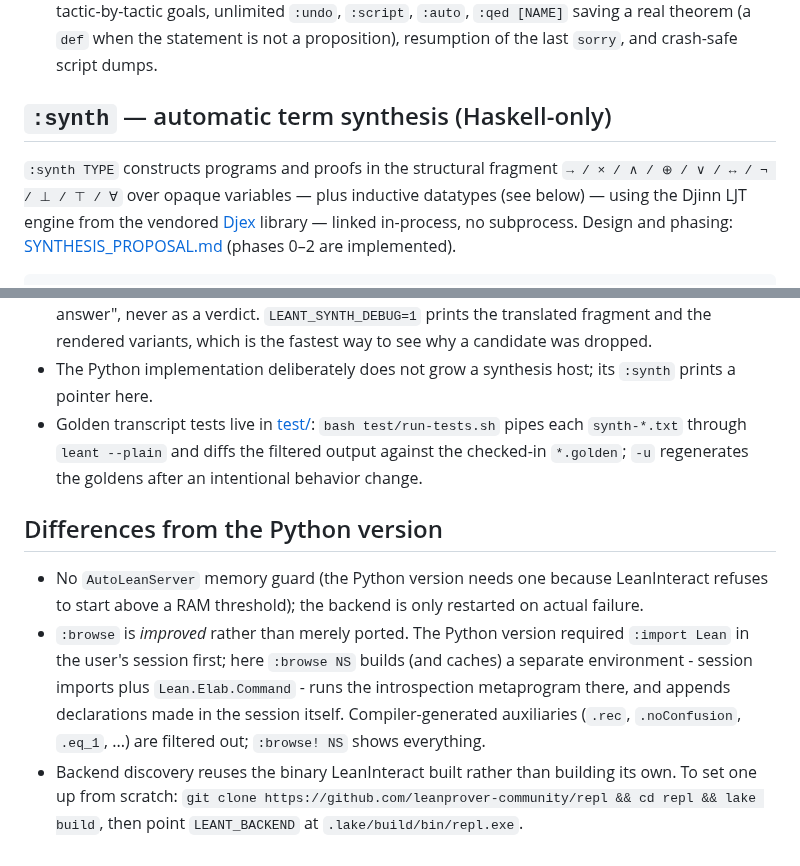
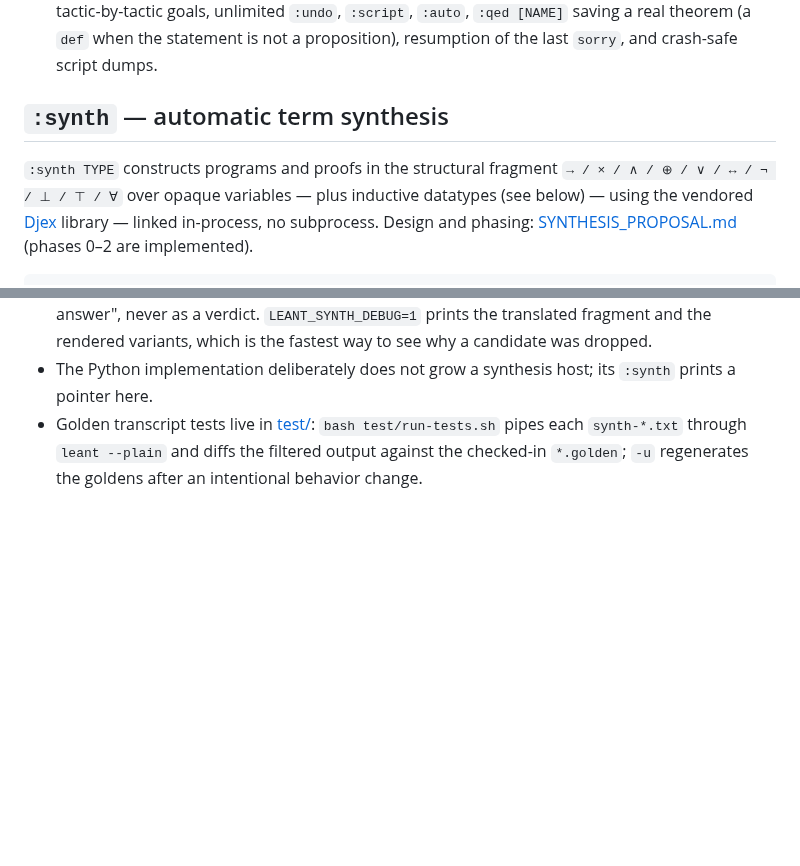
Before and after one commit to VladimirReshetnikov/Leant, a Markdown page: README.md, 2 parts joined by grey strips. Drawn GitHub-style; blank space fills up the shorter version.

Commit message:
Update README with changes to :synth and remove Python differences
Removed Python version differences section and updated the description of the `:synth` command.

```diff
--- a/README.md
+++ b/README.md
@@ -81,13 +81,12 @@ leant [FILE] [--project DIR] [--plain] [-i MOD]
   is not a proposition), resumption of the last `sorry`, and crash-safe
   script dumps.
 
-## `:synth` — automatic term synthesis (Haskell-only)
+## `:synth` — automatic term synthesis
 
 `:synth TYPE` constructs programs and proofs in the structural fragment
 `→ / × / ∧ / ⊕ / ∨ / ↔ / ¬ / ⊥ / ⊤ / ∀` over opaque variables — plus
-inductive datatypes (see below) — using the Djinn LJT engine from the
-vendored [Djex](lib/Djex) library — linked in-process, no
-subprocess. Design and phasing:
+inductive datatypes (see below) — using the vendored [Djex](lib/Djex)
+library — linked in-process, no subprocess. Design and phasing:
 [SYNTHESIS_PROPOSAL.md](SYNTHESIS_PROPOSAL.md) (phases 0–2 are
 implemented).
 
@@ -170,21 +169,3 @@ negations render as `absurd`.
   pipes each `synth-*.txt` through `leant --plain` and diffs the
   filtered output against the checked-in `*.golden`; `-u` regenerates
   the goldens after an intentional behavior change.
-
-## Differences from the Python version
-
-- No `AutoLeanServer` memory guard (the Python version needs one because
-  LeanInteract refuses to start above a RAM threshold); the backend is only
-  restarted on actual failure.
-- `:browse` is *improved* rather than merely ported. The Python version
-  required `:import Lean` in the user's session first; here `:browse NS`
-  builds (and caches) a separate environment - session imports plus
-  `Lean.Elab.Command` - runs the introspection metaprogram there, and
-  appends declarations made in the session itself. Compiler-generated
-  auxiliaries (`.rec`, `.noConfusion`, `.eq_1`, ...) are filtered out;
-  `:browse! NS` shows everything.
-- Backend discovery reuses the binary LeanInteract built rather than
-  building its own. To set one up from scratch:
-  `git clone https://github.com/leanprover-community/repl && cd repl &&
-  lake build`, then point `LEANT_BACKEND` at
-  `.lake/build/bin/repl.exe`.
```
